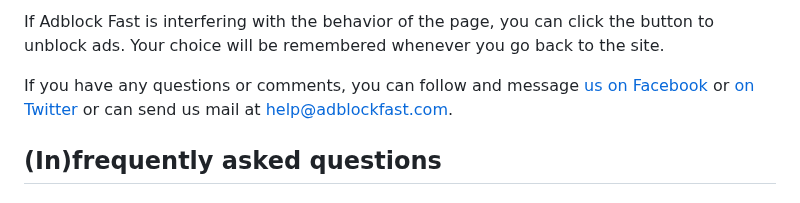
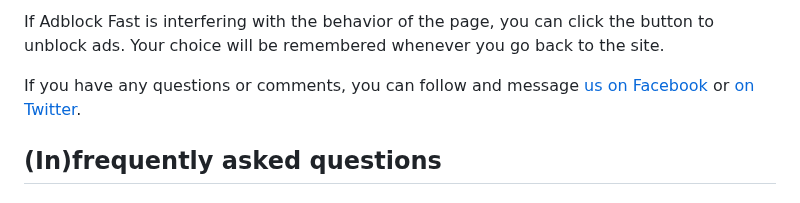
Before and after one commit to rocketshipapps/adblockfast, a Markdown page: README.md, the part around the change. Rendered like a GitHub page.

Commit message:
Removed email.

```diff
--- a/README.md
+++ b/README.md
@@ -150,7 +150,7 @@ ads. Your choice will be remembered whenever you go back to the site.
 
 If you have any questions or comments, you can follow and message
 [us on Facebook](https://www.facebook.com/adblockfast) or
-[on Twitter](https://twitter.com/adblockfast) or can send us mail at help@adblockfast.com.
+[on Twitter](https://twitter.com/adblockfast).
 
 ## (In)frequently asked questions
 
```
